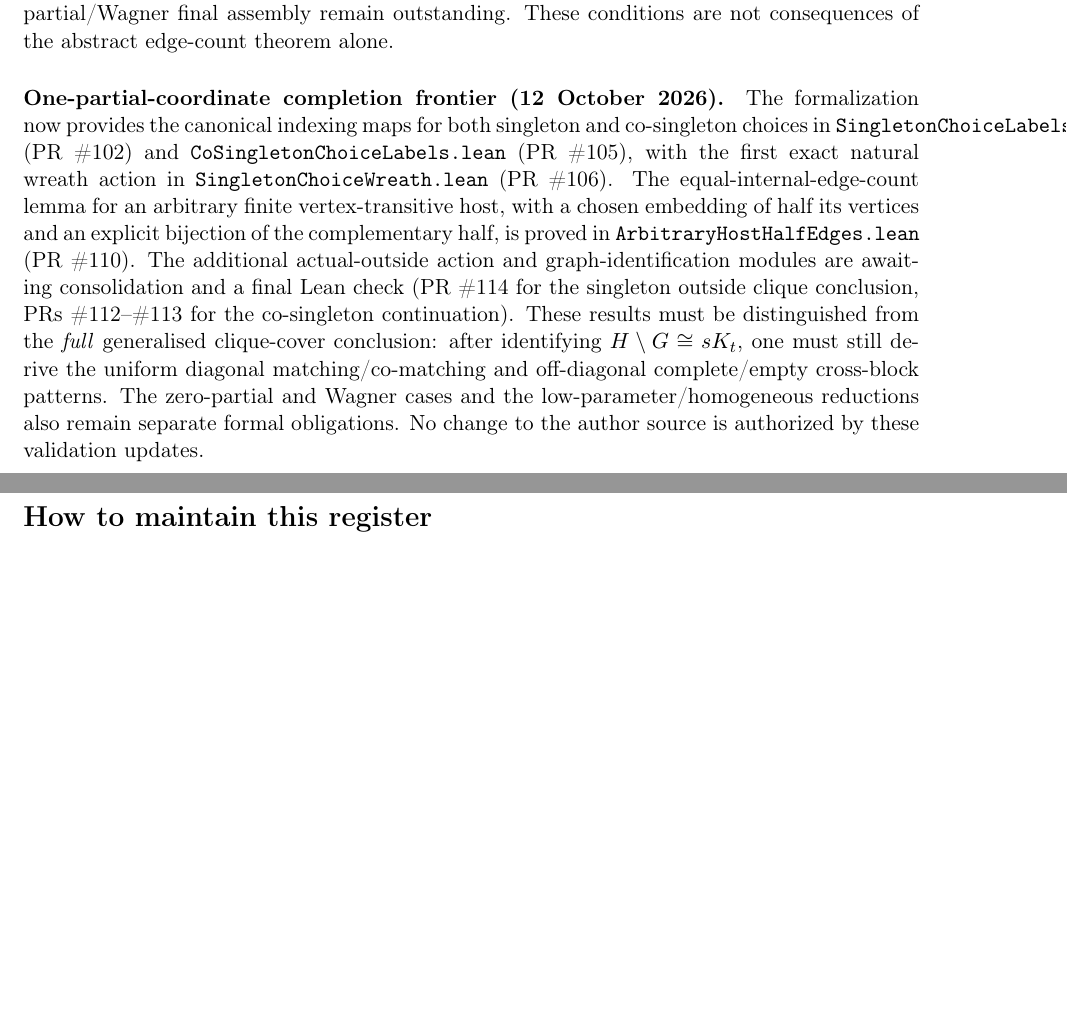
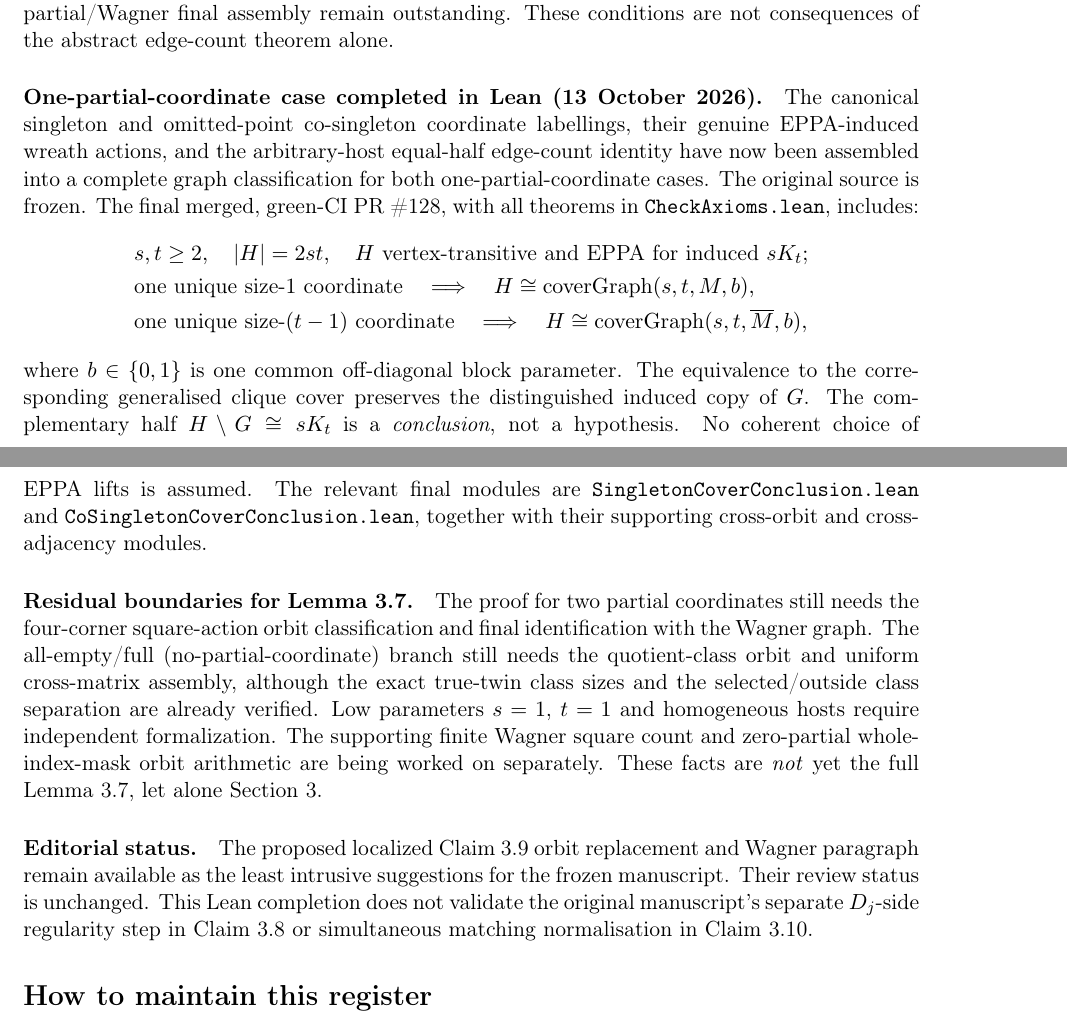
Before and after one commit to janhubicka/EPPA-III, a LaTeX document (validation/suggested-corrections.tex): two parts of pages 8 and 9 of 9, joined at a grey line, cut so that both start at the same text, the shorter picture padded with empty space. Compiled offline with pdfLaTeX.

Commit message:
Update frozen manuscript correction register after complete one-partial Lean classification

```diff
--- a/validation/suggested-corrections.tex
+++ b/validation/suggested-corrections.tex
@@ -4,7 +4,7 @@
 \geometry{margin=26mm}
 \title{EPPA--III: suggested manuscript corrections}
 \author{Independent validation register}
-\date{12 October 2026}
+\date{13 October 2026}
 \begin{document}
 \maketitle
 
@@ -669,29 +669,58 @@ abstract edge-count theorem alone.
 
 
 
-\paragraph{One-partial-coordinate completion frontier (12 October 2026).}
-The formalization now provides the canonical indexing maps for
-both singleton and co-singleton choices in
-\texttt{SingletonChoiceLabels.lean} (PR~\#102) and
-\texttt{CoSingletonChoiceLabels.lean} (PR~\#105),
-with the first exact natural wreath action in
-\texttt{SingletonChoiceWreath.lean} (PR~\#106).
-The equal-internal-edge-count lemma for an arbitrary finite
-vertex-transitive host, with a chosen embedding of half its vertices
-and an explicit bijection of the complementary half, is proved in
-\texttt{ArbitraryHostHalfEdges.lean} (PR~\#110).
-The additional actual-outside action and graph-identification
-modules are awaiting consolidation and a final Lean check
-(PR~\#114 for the singleton outside clique conclusion,
-PRs~\#112--\#113 for the co-singleton continuation).
-These results must be distinguished from the \emph{full}
-generalised clique-cover conclusion: after identifying
-\(H\setminus G\cong sK_t\), one must still derive the
-uniform diagonal matching/co-matching and off-diagonal
-complete/empty cross-block patterns. The zero-partial and
-Wagner cases and the low-parameter/homogeneous reductions
-also remain separate formal obligations. No change to the
-author source is authorized by these validation updates.
+\paragraph{One-partial-coordinate case completed in Lean (13 October 2026).}
+The canonical singleton and omitted-point co-singleton coordinate
+labellings, their genuine EPPA-induced wreath actions, and the
+arbitrary-host equal-half edge-count identity have now been
+assembled into a complete graph classification for both
+one-partial-coordinate cases. The original source is frozen.
+The final merged, green-CI PR~\#128, with all
+theorems in \texttt{CheckAxioms.lean}, includes:
+\[
+  \begin{aligned}
+  &s,t\ge2,\quad |H|=2st,\quad
+    H\text{ vertex-transitive and EPPA for induced }sK_t;\\
+  &\text{one unique size-1 coordinate}\quad
+    \Longrightarrow\quad
+    H\cong\operatorname{coverGraph}(s,t,M,b),\\
+  &\text{one unique size-}(t-1)\text{ coordinate}\quad
+    \Longrightarrow\quad
+    H\cong\operatorname{coverGraph}(s,t,\overline M,b),
+  \end{aligned}
+\]
+where \(b\in\{0,1\}\) is one common off-diagonal block
+parameter. The equivalence to the corresponding generalised
+clique cover preserves the distinguished induced copy of \(G\).
+The complementary half \(H\setminus G\cong sK_t\) is a
+\emph{conclusion}, not a hypothesis. No coherent choice of
+EPPA lifts is assumed. The relevant final modules are
+\texttt{SingletonCoverConclusion.lean} and
+\texttt{CoSingletonCoverConclusion.lean}, together with their
+supporting cross-orbit and cross-adjacency modules.
+
+\paragraph{Residual boundaries for Lemma 3.7.}
+The proof for two partial coordinates still needs the
+four-corner square-action orbit classification and final
+identification with the Wagner graph. The all-empty/full
+(no-partial-coordinate) branch still needs the quotient-class
+orbit and uniform cross-matrix assembly, although the exact
+true-twin class sizes and the selected/outside class
+separation are already verified. Low parameters
+\(s=1\), \(t=1\) and homogeneous hosts require independent
+formalization. The supporting finite Wagner square count
+and zero-partial whole-index-mask orbit arithmetic are being
+worked on separately. These facts are \emph{not} yet the
+full Lemma~3.7, let alone Section~3.
+
+\paragraph{Editorial status.}
+The proposed localized Claim~3.9 orbit replacement and
+Wagner paragraph remain available as the least intrusive
+suggestions for the frozen manuscript. Their review
+status is unchanged. This Lean completion does not validate
+the original manuscript's separate \(D_j\)-side
+regularity step in Claim~3.8 or simultaneous matching
+normalisation in Claim~3.10.
 
 \section*{How to maintain this register}
 For each new correction, record a source label,
```
